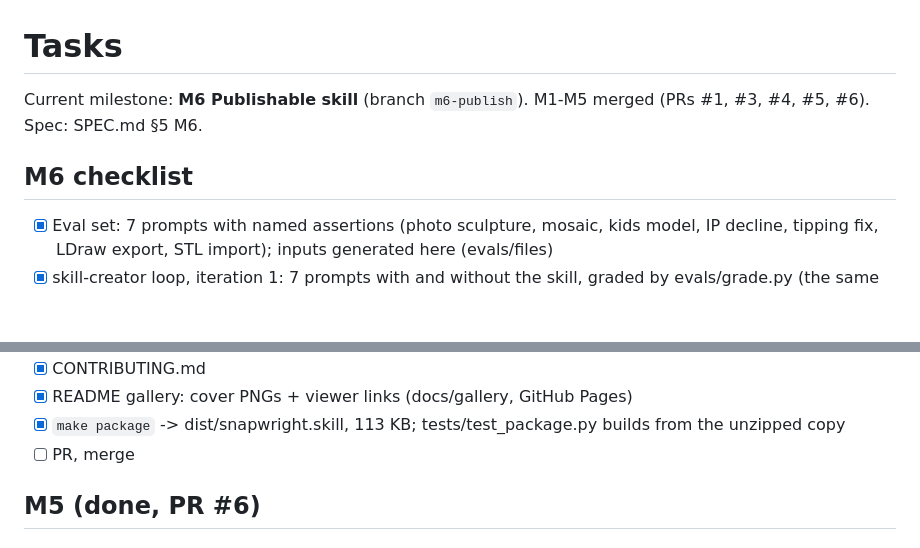
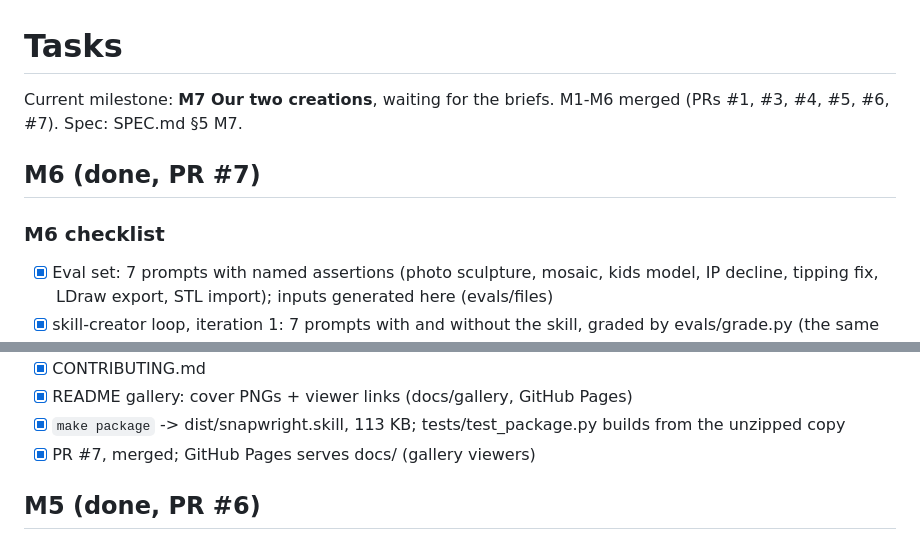
Before and after one commit to geastham/snapwright, a Markdown page: TASKS.md, 2 parts joined by grey strips. Drawn GitHub-style; blank space fills up the shorter version.

Commit message:
TASKS: M6 merged; M7 waiting for briefs
Co-Authored-By: Claude Opus 5.5 (1M context) <noreply@anthropic.com>
Claude-Session: https://claude.ai/code/session_01FaNuYfhcSdDh4vKYNH9U2h

```diff
--- a/TASKS.md
+++ b/TASKS.md
@@ -1,9 +1,11 @@
 # Tasks
 
-Current milestone: **M6 Publishable skill** (branch `m6-publish`). M1-M5 merged (PRs #1,
-#3, #4, #5, #6). Spec: SPEC.md §5 M6.
+Current milestone: **M7 Our two creations**, waiting for the briefs. M1-M6 merged (PRs #1,
+#3, #4, #5, #6, #7). Spec: SPEC.md §5 M7.
 
-## M6 checklist
+## M6 (done, PR #7)
+
+### M6 checklist
 - [x] Eval set: 7 prompts with named assertions (photo sculpture, mosaic, kids model, IP
       decline, tipping fix, LDraw export, STL import); inputs generated here (evals/files)
 - [x] skill-creator loop, iteration 1: 7 prompts with and without the skill, graded by
@@ -20,7 +22,7 @@ Current milestone: **M6 Publishable skill** (branch `m6-publish`). M1-M5 merged
 - [x] CONTRIBUTING.md
 - [x] README gallery: cover PNGs + viewer links (docs/gallery, GitHub Pages)
 - [x] `make package` -> dist/snapwright.skill, 113 KB; tests/test_package.py builds from the unzipped copy
-- [ ] PR, merge
+- [x] PR #7, merged; GitHub Pages serves docs/ (gallery viewers)
 
 ## M5 (done, PR #6)
 
```
